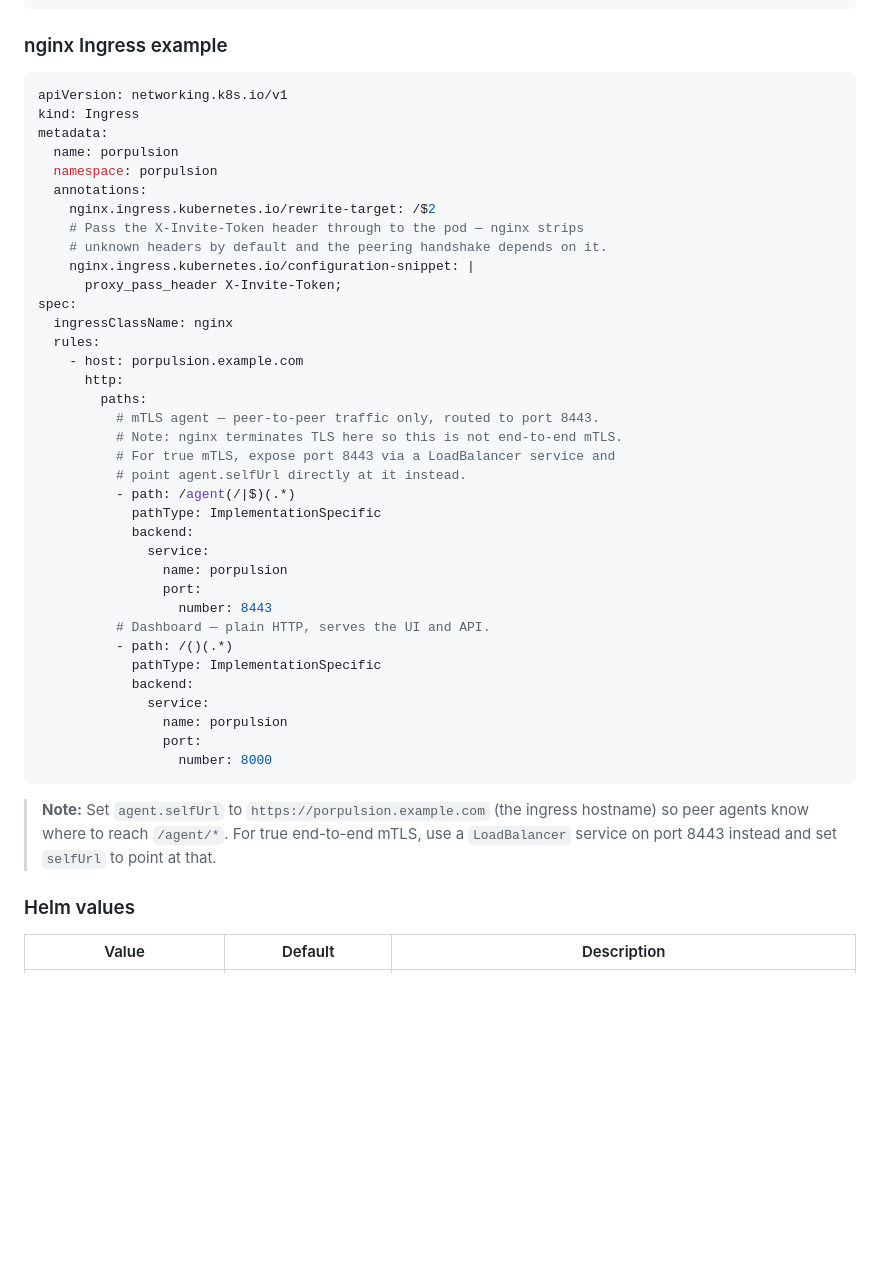
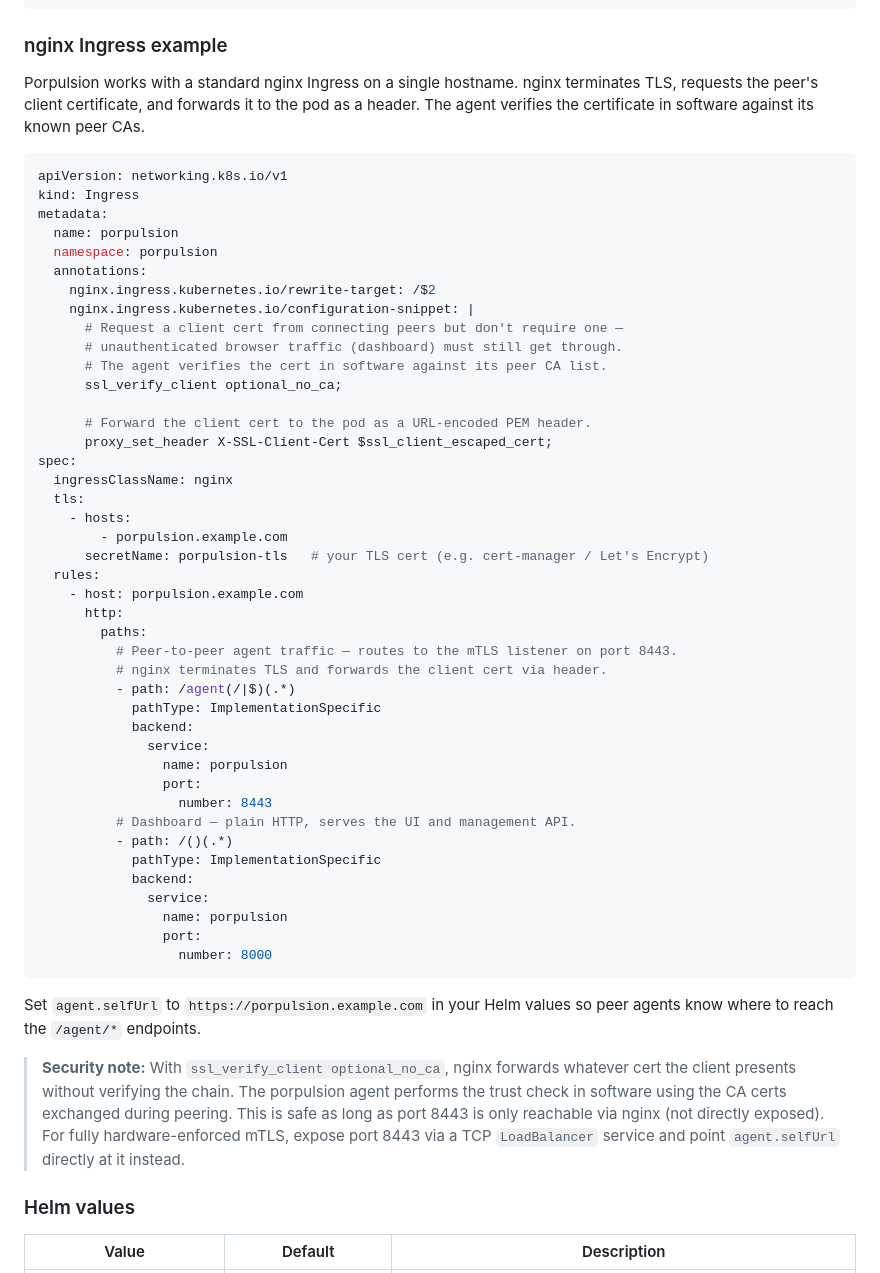
Before and after one commit to hartyporpoise/llama.porp, a Markdown page: README.md, the part around the change. GitHub-like rendering; blank space fills up the shorter version.

Commit message:
[readme] fix mtls

````diff
--- a/README.md
+++ b/README.md
@@ -98,6 +98,10 @@ kubectl port-forward svc/porpulsion 8443:8443 -n porpulsion   # mTLS agent
 
 ### nginx Ingress example
 
+Porpulsion works with a standard nginx Ingress on a single hostname. nginx terminates TLS,
+requests the peer's client certificate, and forwards it to the pod as a header. The agent
+verifies the certificate in software against its known peer CAs.
+
 ```yaml
 apiVersion: networking.k8s.io/v1
 kind: Ingress
@@ -106,20 +110,26 @@ metadata:
   namespace: porpulsion
   annotations:
     nginx.ingress.kubernetes.io/rewrite-target: /$2
-    # Pass the X-Invite-Token header through to the pod — nginx strips
-    # unknown headers by default and the peering handshake depends on it.
     nginx.ingress.kubernetes.io/configuration-snippet: |
-      proxy_pass_header X-Invite-Token;
+      # Request a client cert from connecting peers but don't require one —
+      # unauthenticated browser traffic (dashboard) must still get through.
+      # The agent verifies the cert in software against its peer CA list.
+      ssl_verify_client optional_no_ca;
+
+      # Forward the client cert to the pod as a URL-encoded PEM header.
+      proxy_set_header X-SSL-Client-Cert $ssl_client_escaped_cert;
 spec:
   ingressClassName: nginx
+  tls:
+    - hosts:
+        - porpulsion.example.com
+      secretName: porpulsion-tls   # your TLS cert (e.g. cert-manager / Let's Encrypt)
   rules:
     - host: porpulsion.example.com
       http:
         paths:
-          # mTLS agent — peer-to-peer traffic only, routed to port 8443.
-          # Note: nginx terminates TLS here so this is not end-to-end mTLS.
-          # For true mTLS, expose port 8443 via a LoadBalancer service and
-          # point agent.selfUrl directly at it instead.
+          # Peer-to-peer agent traffic — routes to the mTLS listener on port 8443.
+          # nginx terminates TLS and forwards the client cert via header.
           - path: /agent(/|$)(.*)
             pathType: ImplementationSpecific
             backend:
@@ -127,7 +137,7 @@ spec:
                 name: porpulsion
                 port:
                   number: 8443
-          # Dashboard — plain HTTP, serves the UI and API.
+          # Dashboard — plain HTTP, serves the UI and management API.
           - path: /()(.*)
             pathType: ImplementationSpecific
             backend:
@@ -137,7 +147,15 @@ spec:
                   number: 8000
 ```
 
-> **Note:** Set `agent.selfUrl` to `https://porpulsion.example.com` (the ingress hostname) so peer agents know where to reach `/agent/*`. For true end-to-end mTLS, use a `LoadBalancer` service on port 8443 instead and set `selfUrl` to point at that.
+Set `agent.selfUrl` to `https://porpulsion.example.com` in your Helm values so peer agents
+know where to reach the `/agent/*` endpoints.
+
+> **Security note:** With `ssl_verify_client optional_no_ca`, nginx forwards whatever cert
+> the client presents without verifying the chain. The porpulsion agent performs the trust
+> check in software using the CA certs exchanged during peering. This is safe as long as
+> port 8443 is only reachable via nginx (not directly exposed). For fully hardware-enforced
+> mTLS, expose port 8443 via a TCP `LoadBalancer` service and point `agent.selfUrl`
+> directly at it instead.
 
 ### Helm values
 
````
